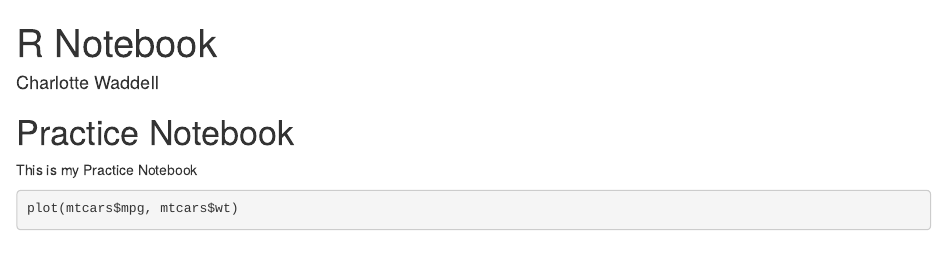
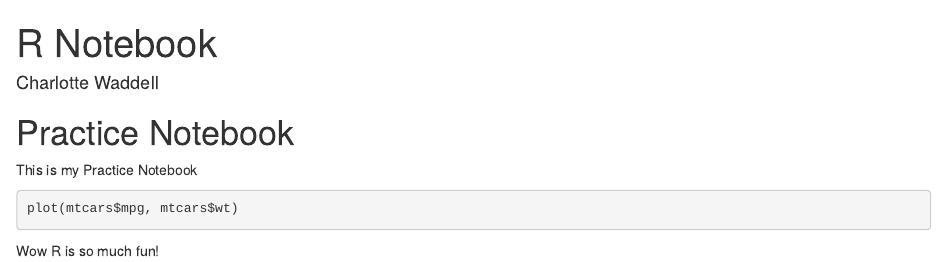
Before and after one commit to cwaddell25/CSPC292-Practice, an R Markdown document (Bonus.Rmd): the page in a window 1100 px wide, from its top. Rendered offline with R 4.5, knitr and Pandoc, with nearby package versions; the code chunks are not run, so their results and figures are left out.

Commit message:
Note about enjoying R

````diff
--- a/Bonus.Rmd
+++ b/Bonus.Rmd
@@ -11,3 +11,6 @@ This is my Practice Notebook
 ```{r}
 plot(mtcars$mpg, mtcars$wt)
 ```
+
+
+Wow R is so much fun!
````
